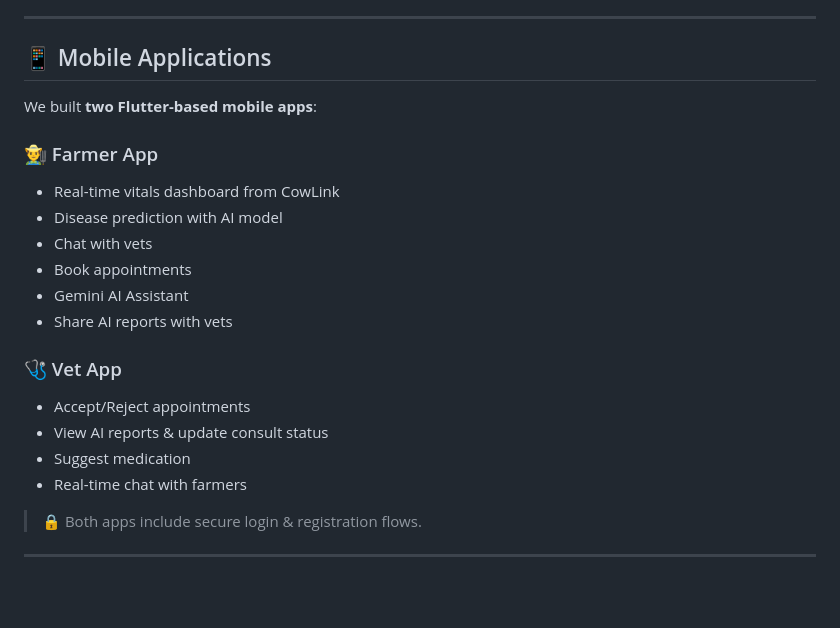
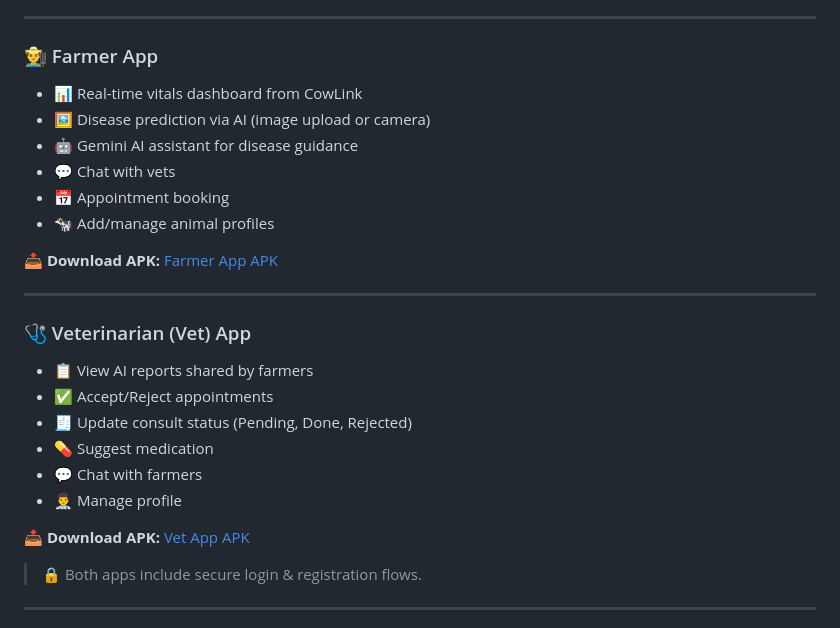
Before and after one commit to TayabGhafor/Cowsense, a Markdown page: README.md, the part around the change. Drawn GitHub-style; blank space fills up the shorter version.

```diff
--- a/README.md
+++ b/README.md
@@ -33,23 +33,27 @@ An **AI + IoT powered smart livestock health management system** designed to mon
 
 ---
 
-## 📱 Mobile Applications
+### 👨‍🌾 Farmer App
+- 📊 Real-time vitals dashboard from CowLink
+- 🖼️ Disease prediction via AI (image upload or camera)
+- 🤖 Gemini AI assistant for disease guidance
+- 💬 Chat with vets
+- 📅 Appointment booking
+- 🐄 Add/manage animal profiles
 
-We built **two Flutter-based mobile apps**:
+📥 **Download APK:** [Farmer App APK](https://your-link.com/farmer-app.apk)
 
-### 👨‍🌾 Farmer App
-- Real-time vitals dashboard from CowLink
-- Disease prediction with AI model
-- Chat with vets
-- Book appointments
-- Gemini AI Assistant
-- Share AI reports with vets
+---
 
-### 🩺 Vet App
-- Accept/Reject appointments
-- View AI reports & update consult status
-- Suggest medication
-- Real-time chat with farmers
+### 🩺 Veterinarian (Vet) App
+- 📋 View AI reports shared by farmers
+- ✅ Accept/Reject appointments
+- 🧾 Update consult status (Pending, Done, Rejected)
+- 💊 Suggest medication
+- 💬 Chat with farmers
+- 👨‍⚕️ Manage profile
+
+📥 **Download APK:** [Vet App APK](https://your-link.com/vet-app.apk)
 
 > 🔒 Both apps include secure login & registration flows.
 
```
